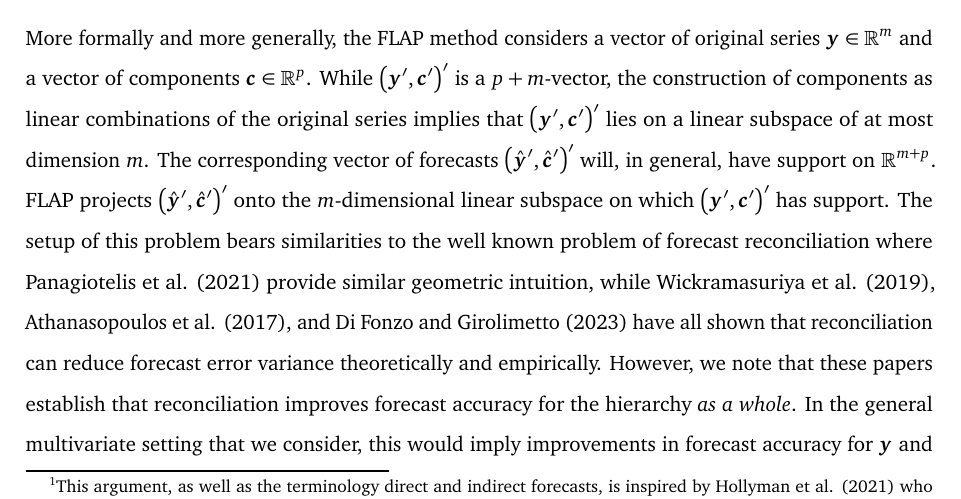
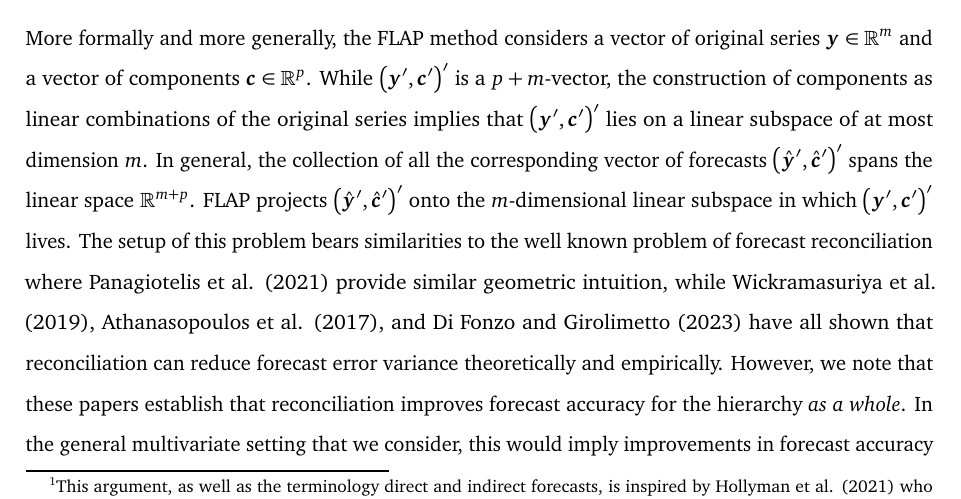
Before and after one commit to FinYang/paper-forecast-projection, a Quarto document (flap.qmd): part of page 3 of 40, cut so that both start at the same text. The pictures show the output file flap.pdf that the author committed with the source.

Commit message:
Don't use word "support"

```diff
--- a/flap.qmd
+++ b/flap.qmd
@@ -89,7 +89,7 @@ Our FLAP post-processing framework: (i) augments the data by constructing new se
 
 It may appear puzzling that forecast accuracy can be improved, not by introducing any new information, but by simply taking linear combinations of existing time series. To give an intuition into how this puzzle can be resolved, we consider a toy example of two series $y_1$ and $y_2$ that are of concern to the forecaster, and two linear combinations or *components* of the series $c_1=0.5z_1+0.5z_2$ and $c_2=0.5z_1-0.5z_2$. Denote by $\hat{y}_1$, $\hat{y}_2$, $\hat{c}_1$, $\hat{c}_2$ any forecasts of these original series and components, which we collectively refer to as *base forecasts*. The base forecasts may be generated by univariate methods, multivariate methods, or even based on expert judgement. When considering $y_1$, there is both a *direct* forecast $\hat{y}_1$ and *indirect* forecast $\hat{c}_1+\hat{c}_2$, similarly for $y_2$ the direct forecast is $\hat{y}_2$ and the indirect forecast $\hat{c}_1-\hat{c}_2$.^[This argument, as well as the terminology direct and indirect forecasts, is inspired by @HolEtAl2021 who discuss this in the forecast reconciliation setting.] With the exception of some pathological cases, the direct and indirect forecasts for the same variable will not, in general, be equal. Therefore forecast accuracy can be improved by combining direct and indirect forecasts, something implicitly achieved by the proposed FLAP method. The puzzle is thus resolved; while no new information is created at the data augmentation step, there is new information embedded into forecasts of the augmented series, which can be leveraged via model combination (see @WanEtAl2023 for a review of forecast combination). Something obscured by the simple toy example is the way our FLAP method differs from the usual forecast combination methods, in particular our combinations are potentially non-convex since they are obtained via projections, in a way that we now elaborate upon.
 
-More formally and more generally, the FLAP method considers a vector of original series $\bm{y}\in \mathbb{R}^m$ and a vector of components $\bm{c}\in \mathbb{R}^p$. While $\left(\bm{y}',\bm{c}'\right)'$ is a $p+m$-vector, the construction of components as linear combinations of the original series implies that $\left(\bm{y}',\bm{c}'\right)'$ lies on a linear subspace of at most dimension $m$. The corresponding vector of forecasts $\left(\hat{\bm{y}}',\hat{\bm{c}}'\right)'$ will, in general, have support on $\mathbb{R}^{m+p}$. FLAP projects $\left(\hat{\bm{y}}',\hat{\bm{c}}'\right)'$ onto the $m$-dimensional linear subspace on which $\left(\bm{y}',\bm{c}'\right)'$ has support. The setup of this problem bears similarities to the well known problem of forecast reconciliation where @PanEtAl2021 provide similar geometric intuition, while @WicEtAl2019, @AthEtAl2017, and @DiGir2023 have all shown that reconciliation can reduce forecast error variance theoretically and empirically. However, we note that these papers establish that reconciliation improves forecast accuracy for the hierarchy *as a whole*. In the general multivariate setting that we consider, this would imply improvements in forecast accuracy for $\bm{y}$ and $\bm{c}$ taken together. This poses a problem if improvements in forecast accuracy for $\bm{c}$ could be offset by a deterioration in forecast accuracy for $\bm{y}$, since the former are not of interest in and of themselves. A key insight we make in this paper, is that reductions in forecast error variance accrue even for single series in the bottom level of the hierarchy. It is this contribution that allows us to propose a method that goes beyond the case where time series adhere to linear constraints, and that instead applies to the more general setting.
+More formally and more generally, the FLAP method considers a vector of original series $\bm{y}\in \mathbb{R}^m$ and a vector of components $\bm{c}\in \mathbb{R}^p$. While $\left(\bm{y}',\bm{c}'\right)'$ is a $p+m$-vector, the construction of components as linear combinations of the original series implies that $\left(\bm{y}',\bm{c}'\right)'$ lies on a linear subspace of at most dimension $m$. In general, the collection of all the corresponding vector of forecasts $\left(\hat{\bm{y}}',\hat{\bm{c}}'\right)'$ spans the linear space $\mathbb{R}^{m+p}$. FLAP projects $\left(\hat{\bm{y}}',\hat{\bm{c}}'\right)'$ onto the $m$-dimensional linear subspace in which $\left(\bm{y}',\bm{c}'\right)'$ lives. The setup of this problem bears similarities to the well known problem of forecast reconciliation where @PanEtAl2021 provide similar geometric intuition, while @WicEtAl2019, @AthEtAl2017, and @DiGir2023 have all shown that reconciliation can reduce forecast error variance theoretically and empirically. However, we note that these papers establish that reconciliation improves forecast accuracy for the hierarchy *as a whole*. In the general multivariate setting that we consider, this would imply improvements in forecast accuracy for $\bm{y}$ and $\bm{c}$ taken together. This poses a problem if improvements in forecast accuracy for $\bm{c}$ could be offset by a deterioration in forecast accuracy for $\bm{y}$, since the former are not of interest in and of themselves. A key insight we make in this paper, is that reductions in forecast error variance accrue even for single series in the bottom level of the hierarchy. It is this contribution that allows us to propose a method that goes beyond the case where time series adhere to linear constraints, and that instead applies to the more general setting.
 
 While the theoretical results apply for any linear combinations of the original series, in practice we propose to augment the data with principal components (PCs). When doing so, the FLAP method bears a resemblance to Dynamic Factor Models (DFMs), specifically those common in macroeconomic forecasting [@StoWat2002a; @StoWat2002; @StoWat2012], their extensions in the machine learning literature [@DeEtAl2019], as well as the factor augmented VAR [@BerEtAl2005]. The factor models assume that the multivariate time series possesses common components and the dynamics of the observed series are governed by the dynamics of these unobserved factors, often assumed to follow some parametric model. In contrast, FLAP is a post-forecasting step; indeed, forecasts can even be made using a DFM and then further improved by implementing the FLAP method, something we demonstrate in @sec-simulation and @sec-empirical-applications.
 
```
Also changed, not shown: flap.pdf.
